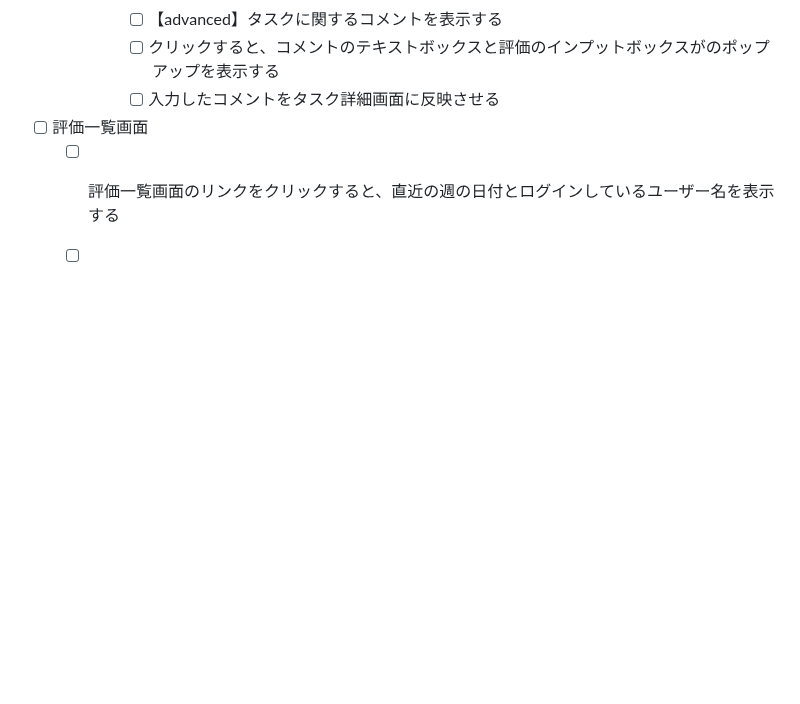
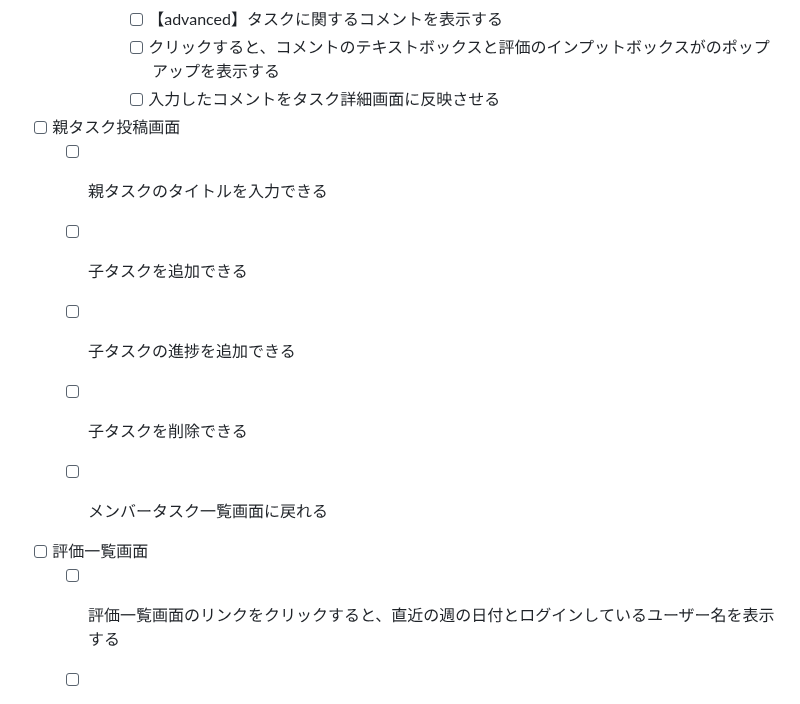
Before and after one commit to apprentice-team-3/team-weekly-report, a Markdown page: README.md, the part around the change. Drawn GitHub-style; blank space fills up the shorter version.

Commit message:
[README.mdの要件]親タスク投稿画面の要件を追記

```diff
--- a/README.md
+++ b/README.md
@@ -81,6 +81,15 @@ TEAM WEEKLY REPORTでは、一週間を通してチーム内のメンバーの
             - [ ] 【advanced】タスクに関するコメントを表示する
             - [ ] クリックすると、コメントのテキストボックスと評価のインプットボックスがのポップアップを表示する
             - [ ] 入力したコメントをタスク詳細画面に反映させる
+
+- [ ] 親タスク投稿画面
+    - [ ] 親タスクのタイトルを入力できる
+    - [ ] 子タスクを追加できる
+    - [ ] 子タスクの進捗を追加できる
+    - [ ] 子タスクを削除できる
+    - [ ] メンバータスク一覧画面に戻れる
+
+
 - [ ] 評価一覧画面
     - [ ] 評価一覧画面のリンクをクリックすると、直近の週の日付とログインしているユーザー名を表示する
     - [ ] ユーザーごとに対象の週に評価された軸が多い順で3種類表示する。
```
